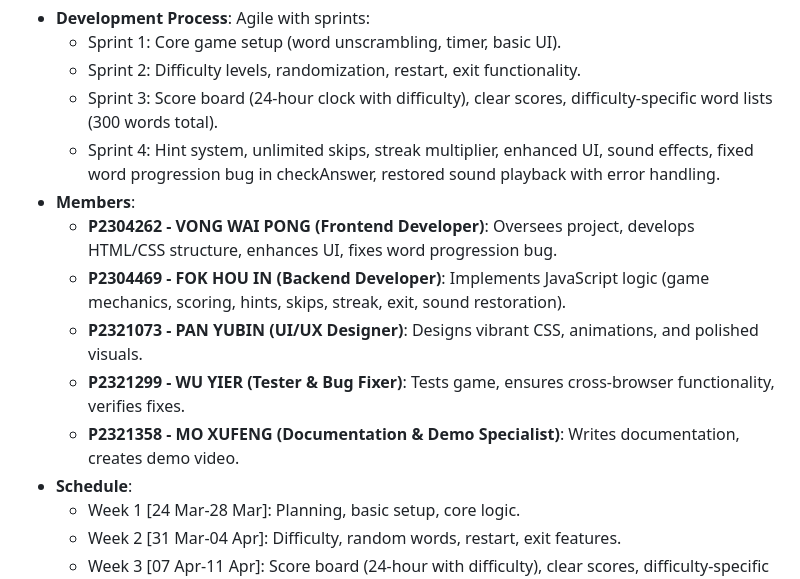
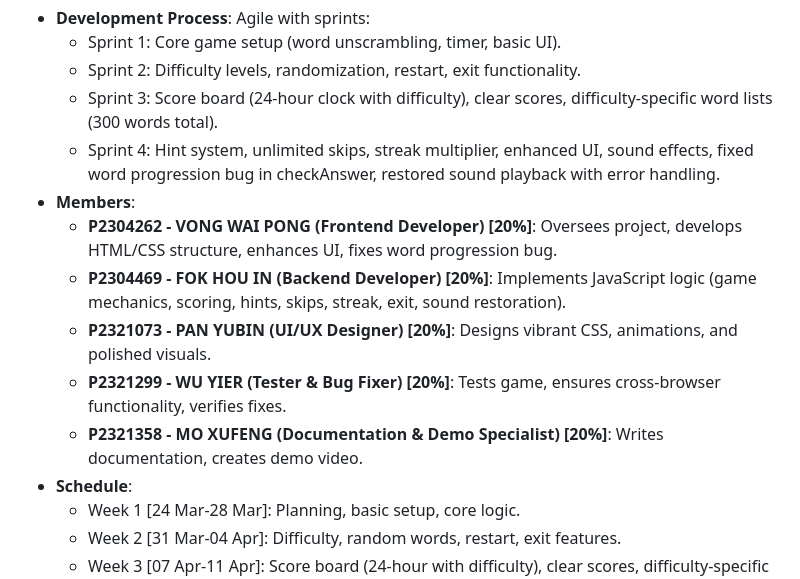
Before and after one commit to LeoVong/FinalProject_SoftwareEngineering, a Markdown page: README.md, the part around the change. Rendered like a GitHub page.

```diff
--- a/README.md
+++ b/README.md
@@ -18,11 +18,11 @@
   - Sprint 3: Score board (24-hour clock with difficulty), clear scores, difficulty-specific word lists (300 words total).
   - Sprint 4: Hint system, unlimited skips, streak multiplier, enhanced UI, sound effects, fixed word progression bug in checkAnswer, restored sound playback with error handling.
 - **Members**:
-  - **P2304262 - VONG WAI PONG (Frontend Developer)**: Oversees project, develops HTML/CSS structure, enhances UI, fixes word progression bug.
-  - **P2304469 - FOK HOU IN (Backend Developer)**: Implements JavaScript logic (game mechanics, scoring, hints, skips, streak, exit, sound restoration).
-  - **P2321073 - PAN YUBIN (UI/UX Designer)**: Designs vibrant CSS, animations, and polished visuals.
-  - **P2321299 - WU YIER (Tester & Bug Fixer)**: Tests game, ensures cross-browser functionality, verifies fixes.
-  - **P2321358 - MO XUFENG (Documentation & Demo Specialist)**: Writes documentation, creates demo video.
+  - **P2304262 - VONG WAI PONG (Frontend Developer) [20%]**: Oversees project, develops HTML/CSS structure, enhances UI, fixes word progression bug.
+  - **P2304469 - FOK HOU IN (Backend Developer) [20%]**: Implements JavaScript logic (game mechanics, scoring, hints, skips, streak, exit, sound restoration).
+  - **P2321073 - PAN YUBIN (UI/UX Designer) [20%]**: Designs vibrant CSS, animations, and polished visuals.
+  - **P2321299 - WU YIER (Tester & Bug Fixer) [20%]**: Tests game, ensures cross-browser functionality, verifies fixes.
+  - **P2321358 - MO XUFENG (Documentation & Demo Specialist) [20%]**: Writes documentation, creates demo video.
 - **Schedule**:
   - Week 1 [24 Mar-28 Mar]: Planning, basic setup, core logic.
   - Week 2 [31 Mar-04 Apr]: Difficulty, random words, restart, exit features.
```
